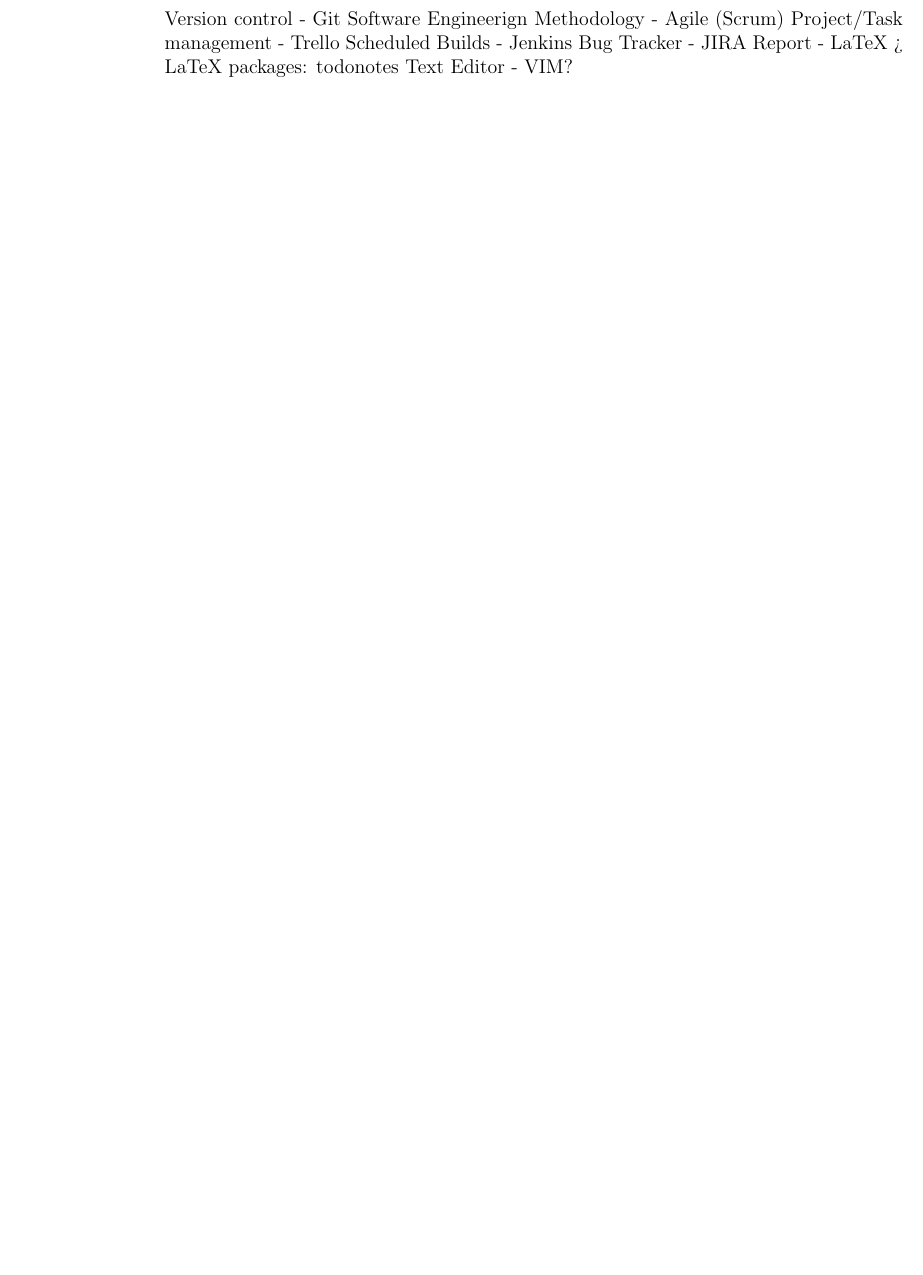
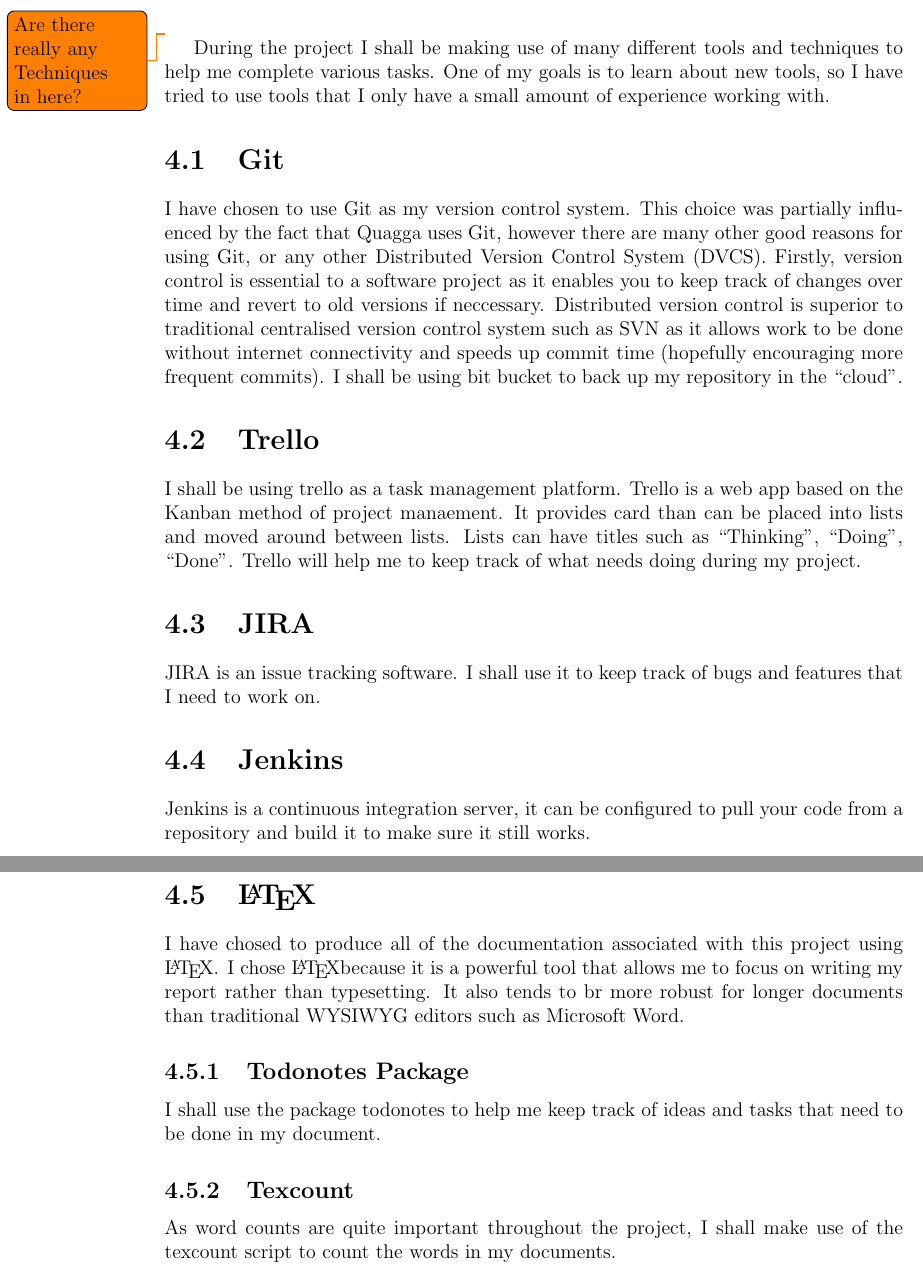
Before and after one commit to edderick/third-year-project, a LaTeX thesis (docs/ProgressReport/ProgressReport.tex): part of page 11 of 15 before the commit and two parts of pages 12 and 13 of 17 after it, the two joined at a grey line, cut at the place of the change, the shorter picture padded with empty space. Compiled offline with pdfLaTeX.

Commit message:
Added more words

```diff
--- a/docs/ProgressReport/ProgressReport.tex
+++ b/docs/ProgressReport/ProgressReport.tex
@@ -3,11 +3,7 @@
 \usepackage{amsmath}
 \usepackage{amsfonts}
 \usepackage{amssymb}
-\author{Edward Seabrook \\
-Electronics and Computer Science \\
-University of Southampton \\ \\
-Project supervisor: Dr T Chown \\
-Second examiner: Dr KP Zauner}
+\author{Edward Seabrook}
 \title{Third Year Project Progress Report}
 
 \usepackage{titlesec}
@@ -275,18 +272,56 @@
 \missingfigure{Test Network Topology}
 
 \chapter{Tool and Techniques}
+\todo{Are there really any Techniques in here?}
 
-Version control - Git
-Software Engineerign Methodology - Agile (Scrum)
-Project/Task management - Trello
-Scheduled Builds - Jenkins
-Bug Tracker - JIRA
-Report - LaTeX
- > LaTeX packages: todonotes
-Text Editor - VIM?
+During the project I shall be making use of many different tools and techniques
+to help me complete various tasks. One of my goals is to learn about new tools,
+so I have tried to use tools that I only have a small amount of experience
+working with.
+
+\section{Git}
+I have chosen to use Git as my version control system. This choice was
+partially influenced by the fact that Quagga uses Git, however there are many
+other good reasons for using Git, or any other Distributed Version Control
+System (DVCS). Firstly, version control is essential to a software project as
+it enables you to keep track of changes over time and revert to old versions if
+neccessary. Distributed version control is superior to traditional centralised
+version control system such as SVN as it allows work to be done without internet
+connectivity and speeds up commit time (hopefully encouraging more frequent
+commits). I shall be using bit bucket to back up my repository in the ``cloud''.
+
+\section{Trello}
+I shall be using trello as a task management platform. Trello is a web app based
+on the Kanban method of project manaement. It provides card than can be placed
+into lists and moved around between lists. Lists can have titles such as
+``Thinking'', ``Doing'', ``Done''. Trello will help me to keep track of what
+needs doing during my project.
+
+\section{JIRA}
+JIRA is an issue tracking software. I shall use it to keep track of bugs and
+features that I need to work on.
+
+\section{Jenkins}
+Jenkins is a continuous integration server, it can be configured to pull your
+code from a repository and build it to make sure it still works.
+
+\section{\LaTeX}
+I have chosed to produce all of the documentation associated with this project
+using \LaTeX. I chose \LaTeX because it is a powerful tool that allows me to
+focus on writing my report rather than typesetting. It also tends to br more
+robust for longer documents than traditional WYSIWYG editors such as Microsoft
+Word.
+
+\subsection{Todonotes Package}
+I shall use the package todonotes to help me keep track of ideas and tasks that
+need to be done in my document.
+
+\subsection{Texcount}
+As word counts are quite important throughout the project, I shall make use of
+the texcount script to count the words in my documents.
+
 
 \chapter{Report on Technical Progress}
-
 So far, good progress has been made on the project.  The Alix 2d3 boards have
 been set up to run Ubuntu Linux and have remained stable - both devices
 currently have an uptime of 28 days.
```
Also changed, not shown: docs/ProgressReport/Title.tex (+1 -1 lines), docs/ProgressReport/ProgressReport.tex (1 more changed lines).
